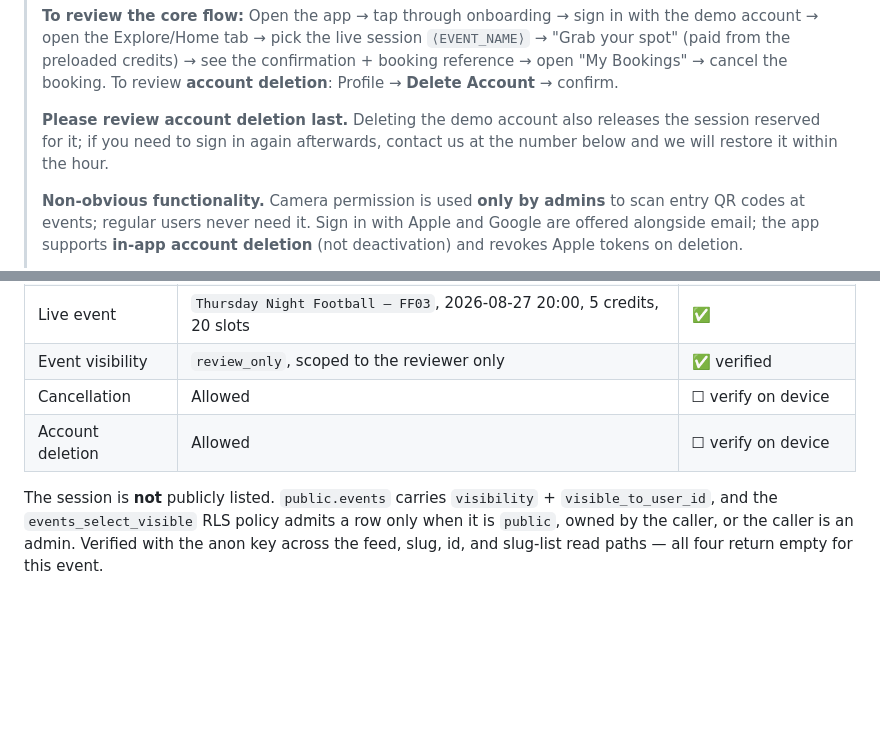
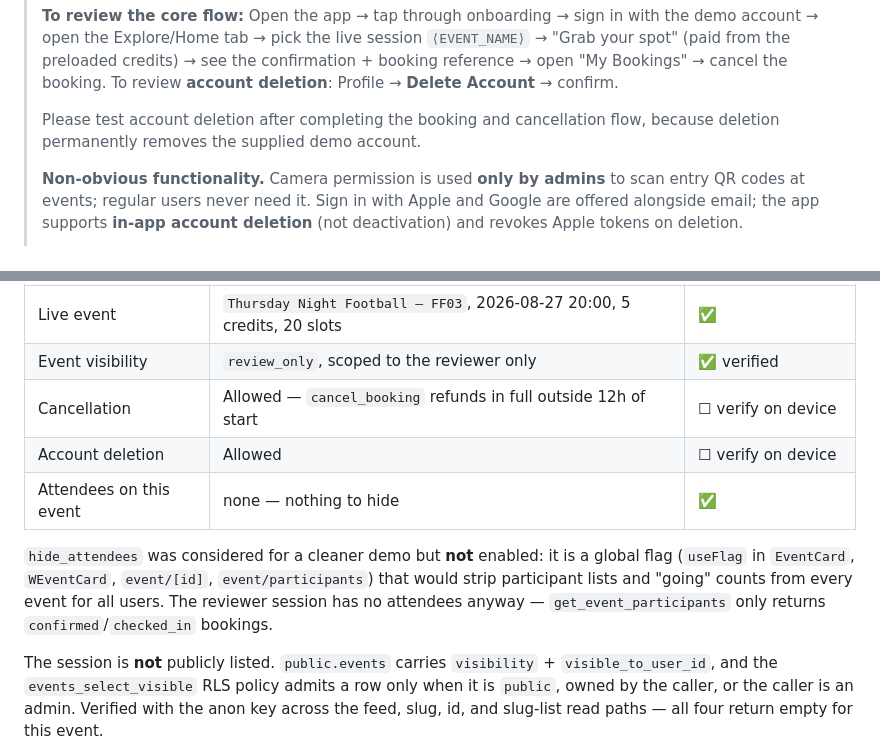
Before and after one commit to bigsteppa05/ddleif-app, a Markdown page: docs/APP-STORE.md, 2 parts joined by grey strips. GitHub-like rendering; blank space fills up the shorter version.

Commit message:
docs: simplify reviewer deletion note; record attendee decision
Review notes now state plainly that deletion should follow booking and
cancellation because it permanently removes the demo account. The
previous wording leaked internal schema behaviour into text Apple reads.

hide_attendees is deliberately left off: it is a global flag, so
enabling it would strip participant lists and going-counts from every
event for all users. The reviewer session has no attendees regardless,
since get_event_participants returns only confirmed/checked_in rows.

Co-Authored-By: Claude <noreply@anthropic.com>

```diff
--- a/docs/APP-STORE.md
+++ b/docs/APP-STORE.md
@@ -110,9 +110,8 @@ confirm it:
 > booking reference → open "My Bookings" → cancel the booking. To review **account
 > deletion**: Profile → **Delete Account** → confirm.
 >
-> **Please review account deletion last.** Deleting the demo account also releases
-> the session reserved for it; if you need to sign in again afterwards, contact us
-> at the number below and we will restore it within the hour.
+> Please test account deletion after completing the booking and cancellation
+> flow, because deletion permanently removes the supplied demo account.
 >
 > **Non-obvious functionality.** Camera permission is used **only by admins** to scan
 > entry QR codes at events; regular users never need it. Sign in with Apple and
@@ -135,8 +134,15 @@ Create and keep stable for the whole review window:
 | Credits preloaded | **30** (6 bookings at 5 credits) | ✅ |
 | Live event | `Thursday Night Football — FF03`, 2026-08-27 20:00, 5 credits, 20 slots | ✅ |
 | Event visibility | `review_only`, scoped to the reviewer only | ✅ verified |
-| Cancellation | Allowed | ☐ verify on device |
+| Cancellation | Allowed — `cancel_booking` refunds in full outside 12h of start | ☐ verify on device |
 | Account deletion | Allowed | ☐ verify on device |
+| Attendees on this event | none — nothing to hide | ✅ |
+
+`hide_attendees` was considered for a cleaner demo but **not** enabled: it is a
+global flag (`useFlag` in `EventCard`, `WEventCard`, `event/[id]`,
+`event/participants`) that would strip participant lists and "going" counts from
+every event for all users. The reviewer session has no attendees anyway —
+`get_event_participants` only returns `confirmed`/`checked_in` bookings.
 
 The session is **not** publicly listed. `public.events` carries
 `visibility` + `visible_to_user_id`, and the `events_select_visible` RLS policy
```
